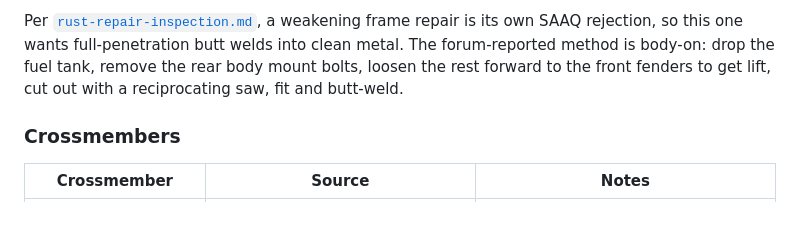
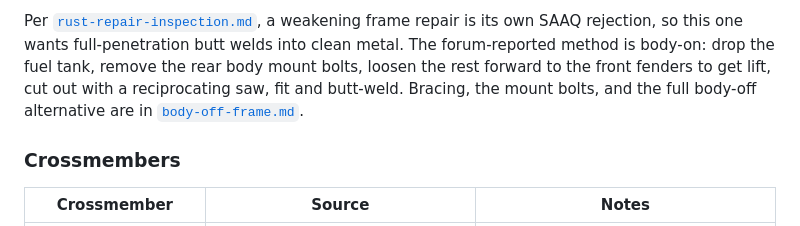
Before and after one commit to abyessof-labs/1981-gmc-caballero, a Markdown page: docs/parts-chassis-and-parking-brake.md, the part around the change. GitHub-like rendering.

```diff
--- a/docs/parts-chassis-and-parking-brake.md
+++ b/docs/parts-chassis-and-parking-brake.md
@@ -122,7 +122,8 @@ proves bad too** — the inspector did not flag it.
 Per [`rust-repair-inspection.md`](rust-repair-inspection.md), a weakening frame repair is its own
 SAAQ rejection, so this one wants full-penetration butt welds into clean metal. The forum-reported
 method is body-on: drop the fuel tank, remove the rear body mount bolts, loosen the rest forward to
-the front fenders to get lift, cut out with a reciprocating saw, fit and butt-weld.
+the front fenders to get lift, cut out with a reciprocating saw, fit and butt-weld. Bracing, the mount
+bolts, and the full body-off alternative are in [`body-off-frame.md`](body-off-frame.md).
 
 ### Crossmembers
 
```
Also changed, not shown: README.md (+1 -0 lines), docs/body-off-frame.md (added, +224 -0 lines).
